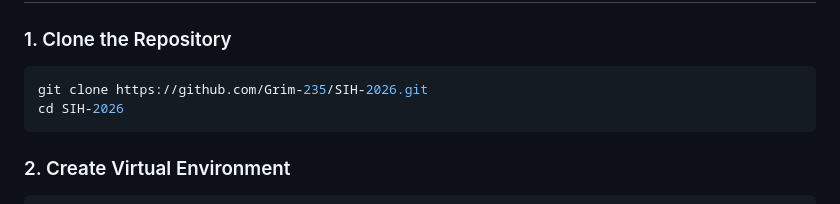
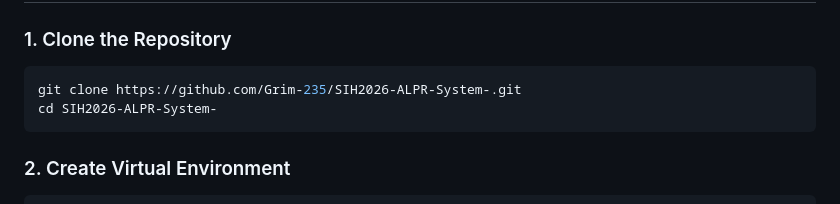
Before and after one commit to Grim-235/SIH2026-ALPR-System-, a Markdown page: README.md, the part around the change. GitHub-like rendering.

Commit message:
fix: Update clone URL to new repository

````diff
--- a/README.md
+++ b/README.md
@@ -36,8 +36,8 @@
 
 ### 1. Clone the Repository
 ```bash
-git clone https://github.com/Grim-235/SIH-2026.git
-cd SIH-2026
+git clone https://github.com/Grim-235/SIH2026-ALPR-System-.git
+cd SIH2026-ALPR-System-
 ```
 
 ### 2. Create Virtual Environment
````
